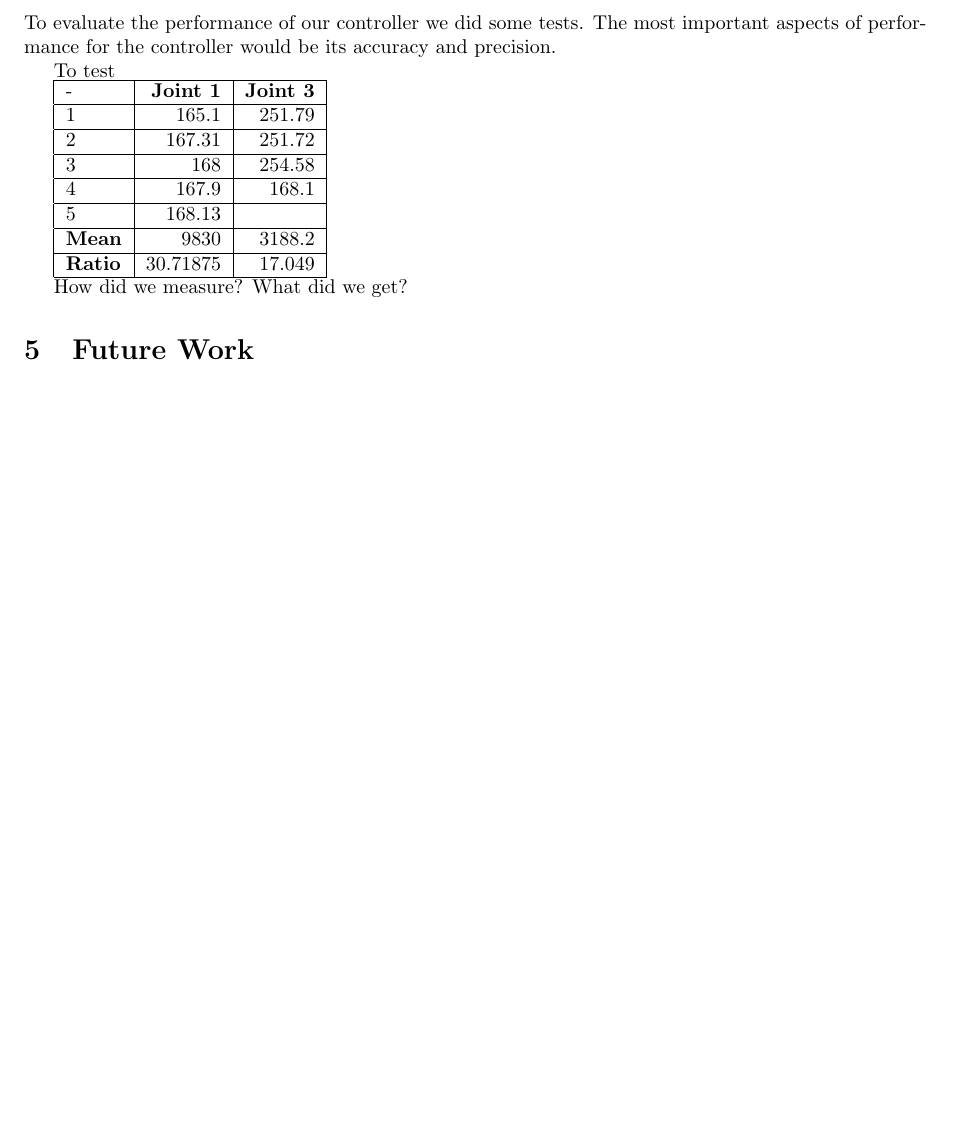
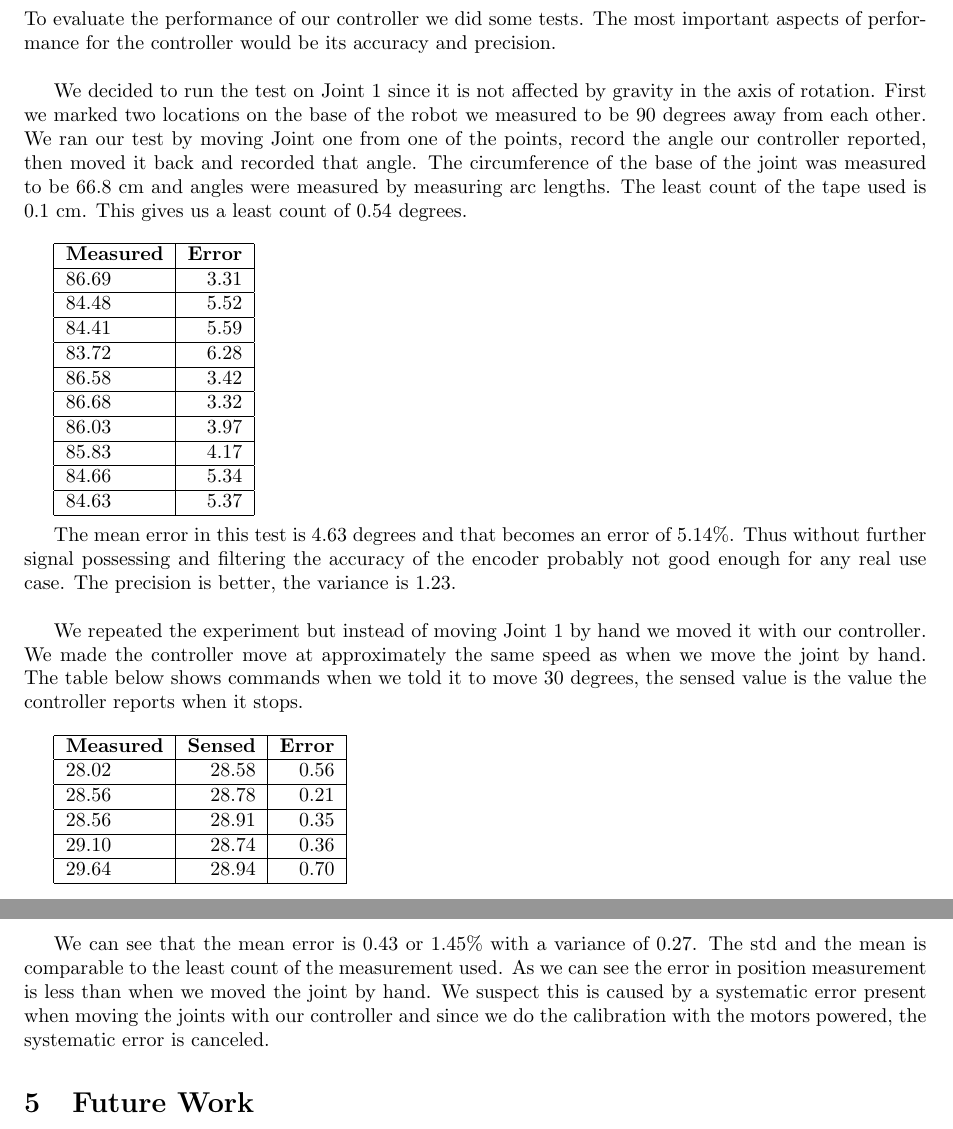
Before and after one commit to Andersw88/DT4049-project, a LaTeX document (Report/report.tex): part of page 6 of 6 before the commit and two parts of pages 6 and 7 of 7 after it, the two joined at a grey line, cut so that both start at the same text, the shorter picture padded with empty space. Compiled offline with pdfLaTeX.

Commit message:
More text about measurements

```diff
--- a/Report/report.tex
+++ b/Report/report.tex
@@ -243,32 +243,95 @@
 \end{itemize}
 
 \subsection{Accuracy and Precision for Joint 1}
-To evaluate the performance of our controller we did some tests. The most important aspects of performance for the controller would be its accuracy and precision.
+To evaluate the performance of our controller we did some tests. The most important aspects of performance for the controller would be its accuracy and precision. \\
 
-To test
+We decided to run the test on Joint 1 since it is not affected by gravity in the axis of rotation. First we marked two locations on the base of the robot we measured to be 90 degrees away from each other.  We ran our test by moving Joint one from one of the points, record the angle our controller reported, then moved it back and recorded that angle. The circumference of the base of the joint was measured to be 66.8 cm and angles were measured by measuring arc lengths. The least count of the tape used is 0.1 cm. This gives us a least count of 0.54 degrees.\\
+
+%\begin{tabular}{ | l | r |}
+%\hline
+%\textbf{Joint 1} & \textbf{Error} \\
+%\hline
+% 165.10 &  \\
+%\hline
+% 251.79 & 3.31 \\
+%\hline
+% 167.31 & 5.52 \\
+%\hline
+% 251.72 & 5.59 \\
+%\hline
+% 168.00 & 6.28\\
+%\hline
+% 254.58 & 3.42\\
+%\hline
+%167.90 & 3.32\\
+%\hline
+%253.93 & 3.97\\
+%\hline
+%168.10 & 4.17\\
+%\hline
+%252.76 & 5.34\\
+%\hline
+%168.13 & 5.37\\
+%\hline
+%\end{tabular} \\
+
+\begin{tabular}{ | l | r |}
+\hline
+\textbf{Measured} & \textbf{Error} \\
+\hline
+ 86.69 & 3.31 \\
+\hline
+ 84.48 & 5.52 \\
+\hline
+ 84.41 & 5.59 \\
+\hline
+ 83.72 & 6.28 \\
+\hline
+ 86.58 & 3.42\\
+\hline
+ 86.68 & 3.32\\
+\hline
+86.03 & 3.97\\
+\hline
+85.83 & 4.17\\
+\hline
+84.66 & 5.34\\
+\hline
+84.63 & 5.37\\
+\hline
+\end{tabular} \\
+
+%\hline
+%\textbf{Mean error} & \textbf{Variance}\\
+%\hline
+% 4.63 & 1.23 \\
+%\hline
+%5.14\%  &  \\
+%\hline
+%\end{tabular}
+
+The mean error in this test is 4.63 degrees and that becomes an error of 5.14\%. Thus without further signal possessing and filtering the accuracy of the encoder probably not good enough for any real use case. The precision is better, the variance is 1.23.\\
+
+We repeated the experiment but instead of moving Joint 1 by hand we moved it with our controller. We made the controller move at approximately the same speed as when we move the joint by hand. The table below shows commands when we told it to move 30 degrees, the sensed value is the value the controller reports when it stops. \\
 
 \begin{tabular}{ | l | r | r |}
 \hline
-- & \textbf{Joint 1} & \textbf{Joint 3} \\
+\textbf{Measured} & \textbf{Sensed} & \textbf{Error} \\
 \hline
-1 & 165.1 & 251.79 \\
+ 28.02 & 28.58 & 0.56  \\
 \hline
-2 & 167.31 & 251.72 \\
+ 28.56	& 28.78 & 0.21 \\
 \hline
-3 & 168 & 254.58 \\
+ 28.56 & 28.91 & 0.35 \\
 \hline
-4 & 167.9 & 168.1 \\
+ 29.10 & 28.74 & 0.36 \\
 \hline
-5 & 168.13 & \\
+ 29.64 & 28.94 & 0.70\\
 \hline
-\textbf{Mean} & 9830 & 3188.2 \\
-\hline
-\textbf{Ratio} & 30.71875 & 17.049 \\
-\hline
-\end{tabular}
+\end{tabular} \\
 
-How did we measure?
-What did we get?
+We can see that the mean error is 0.43 or 1.45\% with a variance of 0.27. The std and the mean is comparable to the least count of the measurement used.
+As we can see the error in position measurement is less than when we moved the joint by hand. We suspect this is caused by a systematic error present when moving the joints with our controller and since we do the calibration with the motors powered, the systematic error is canceled.
 
 \section{Future Work}
 
```
